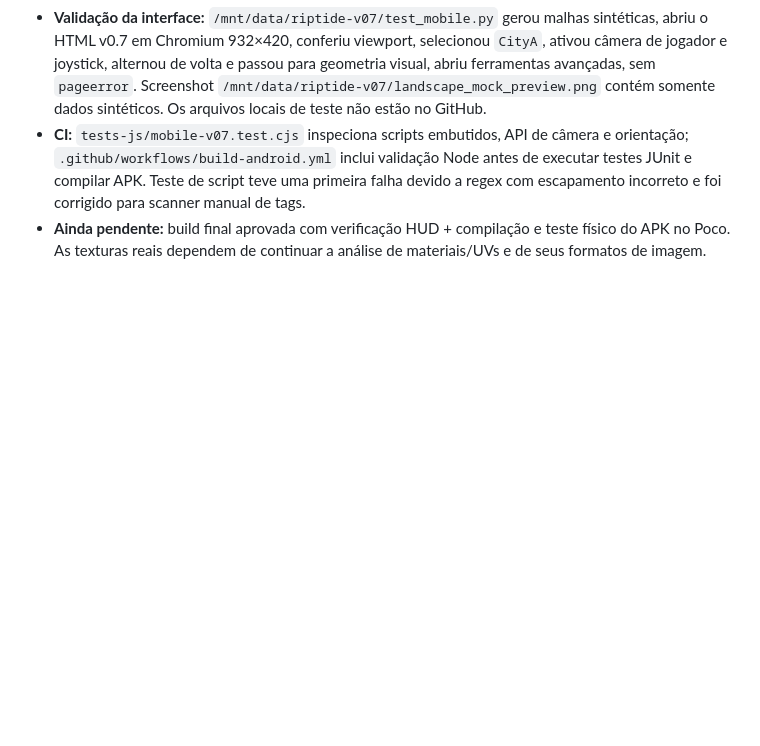
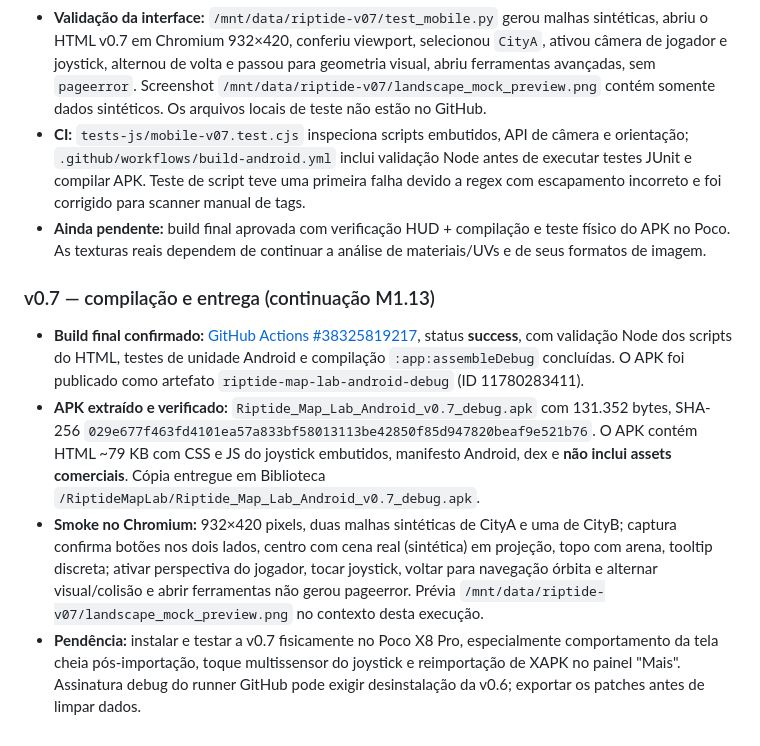
Before and after one commit to Nicky7x/Riptige, a Markdown page: rearme.md, the part around the change. GitHub-like rendering; blank space fills up the shorter version.

Commit message:
docs: registrar CI validado e hash SHA-256 da entrega Android v0.7

```diff
--- a/rearme.md
+++ b/rearme.md
@@ -199,3 +199,11 @@ A análise dos blocos APK Signature Scheme v2 dos APKs debug v0.1 e v0.2 mostrou
 - **Validação da interface:** `/mnt/data/riptide-v07/test_mobile.py` gerou malhas sintéticas, abriu o HTML v0.7 em Chromium 932×420, conferiu viewport, selecionou `CityA`, ativou câmera de jogador e joystick, alternou de volta e passou para geometria visual, abriu ferramentas avançadas, sem `pageerror`. Screenshot `/mnt/data/riptide-v07/landscape_mock_preview.png` contém somente dados sintéticos. Os arquivos locais de teste não estão no GitHub.
 - **CI:** `tests-js/mobile-v07.test.cjs` inspeciona scripts embutidos, API de câmera e orientação; `.github/workflows/build-android.yml` inclui validação Node antes de executar testes JUnit e compilar APK. Teste de script teve uma primeira falha devido a regex com escapamento incorreto e foi corrigido para scanner manual de tags.
 - **Ainda pendente:** build final aprovada com verificação HUD + compilação e teste físico do APK no Poco. As texturas reais dependem de continuar a análise de materiais/UVs e de seus formatos de imagem.
+
+
+### v0.7 — compilação e entrega (continuação M1.13)
+
+- **Build final confirmado:** [GitHub Actions #38325819217](https://github.com/Nicky7x/Riptige/actions/runs/38325819217), status **success**, com validação Node dos scripts do HTML, testes de unidade Android e compilação `:app:assembleDebug` concluídas. O APK foi publicado como artefato `riptide-map-lab-android-debug` (ID 11780283411).
+- **APK extraído e verificado:** `Riptide_Map_Lab_Android_v0.7_debug.apk` com 131.352 bytes, SHA-256 `029e677f463fd4101ea57a833bf58013113be42850f85d947820beaf9e521b76`. O APK contém HTML ~79 KB com CSS e JS do joystick embutidos, manifesto Android, dex e **não inclui assets comerciais**. Cópia entregue em Biblioteca `/RiptideMapLab/Riptide_Map_Lab_Android_v0.7_debug.apk`.
+- **Smoke no Chromium:** 932×420 pixels, duas malhas sintéticas de CityA e uma de CityB; captura confirma botões nos dois lados, centro com cena real (sintética) em projeção, topo com arena, tooltip discreta; ativar perspectiva do jogador, tocar joystick, voltar para navegação órbita e alternar visual/colisão e abrir ferramentas não gerou pageerror. Prévia `/mnt/data/riptide-v07/landscape_mock_preview.png` no contexto desta execução.
+- **Pendência:** instalar e testar a v0.7 fisicamente no Poco X8 Pro, especialmente comportamento da tela cheia pós-importação, toque multissensor do joystick e reimportação de XAPK no painel "Mais". Assinatura debug do runner GitHub pode exigir desinstalação da v0.6; exportar os patches antes de limpar dados.
```
